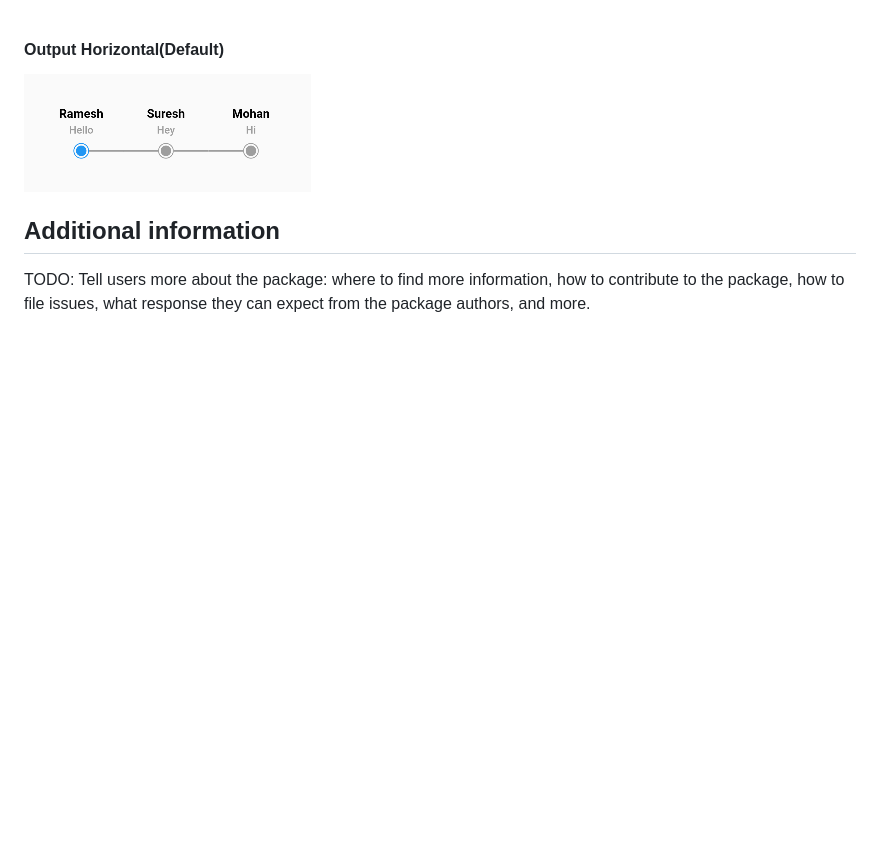
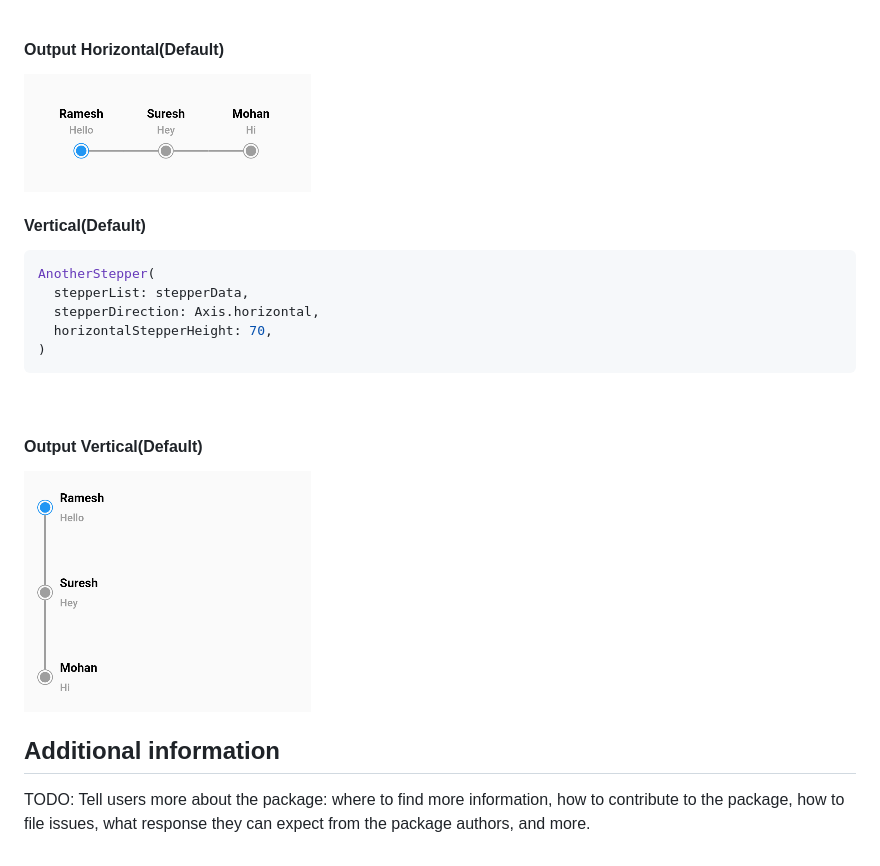
Before and after one commit to rajnishsharma1/another_stepper, a Markdown page: README.md, the part around the change. GitHub-like rendering; pictures changed too: display/vertical_default.png (added); blank space fills up the shorter version.

Commit message:
UPDATE - README.md

````diff
--- a/README.md
+++ b/README.md
@@ -26,6 +26,20 @@ AnotherStepper(
 #### Output Horizontal(Default)
 ![](display/horizontal_default.png)
 
+#### Vertical(Default)
+```dart
+AnotherStepper(
+  stepperList: stepperData,
+  stepperDirection: Axis.horizontal,
+  horizontalStepperHeight: 70,
+)
+```
+
+<br>
+
+#### Output Vertical(Default)
+![](display/vertical_default.png)
+
 ## Additional information
 
 TODO: Tell users more about the package: where to find more information, how to
````
Also changed, not shown: 1 other file.
